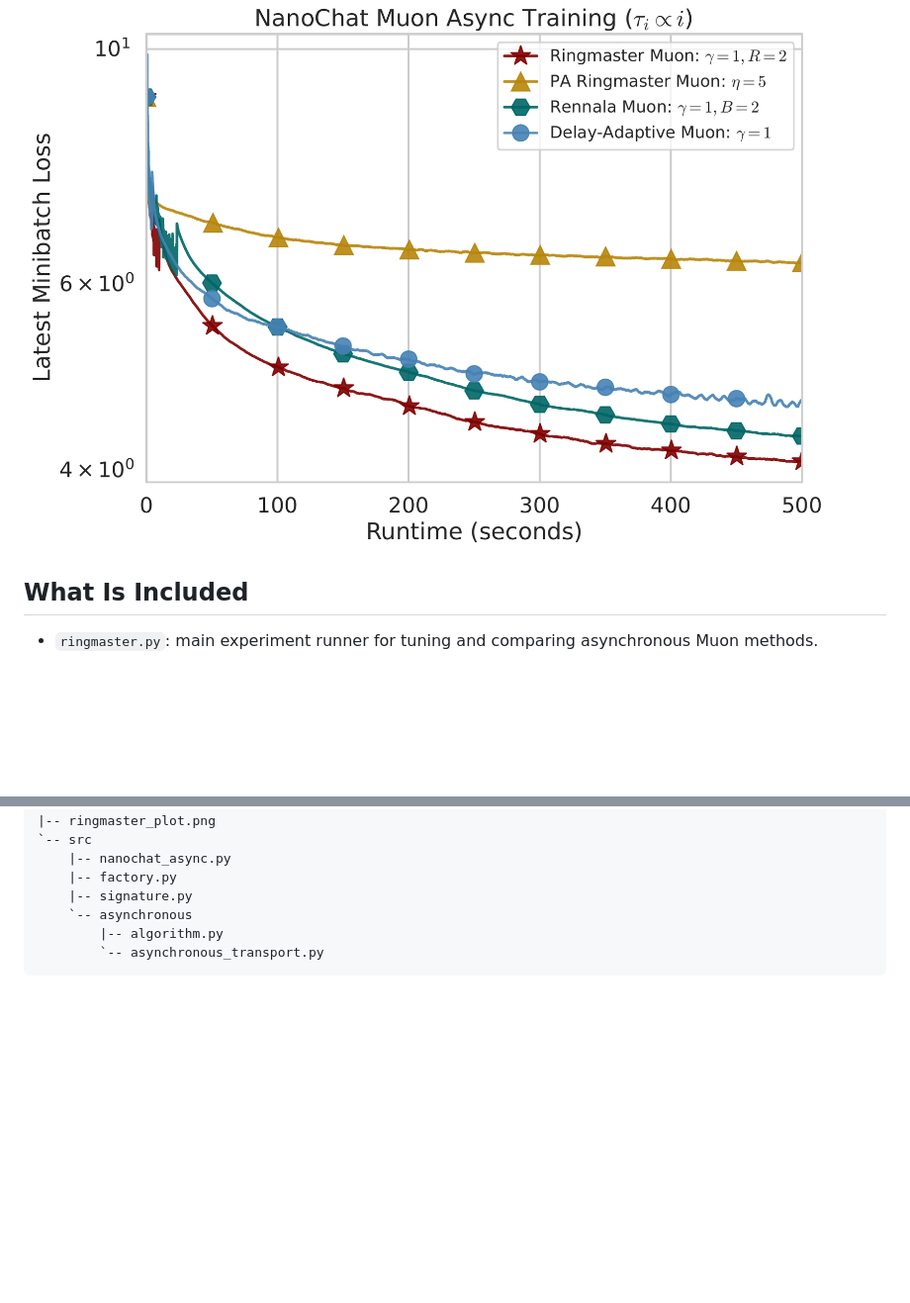
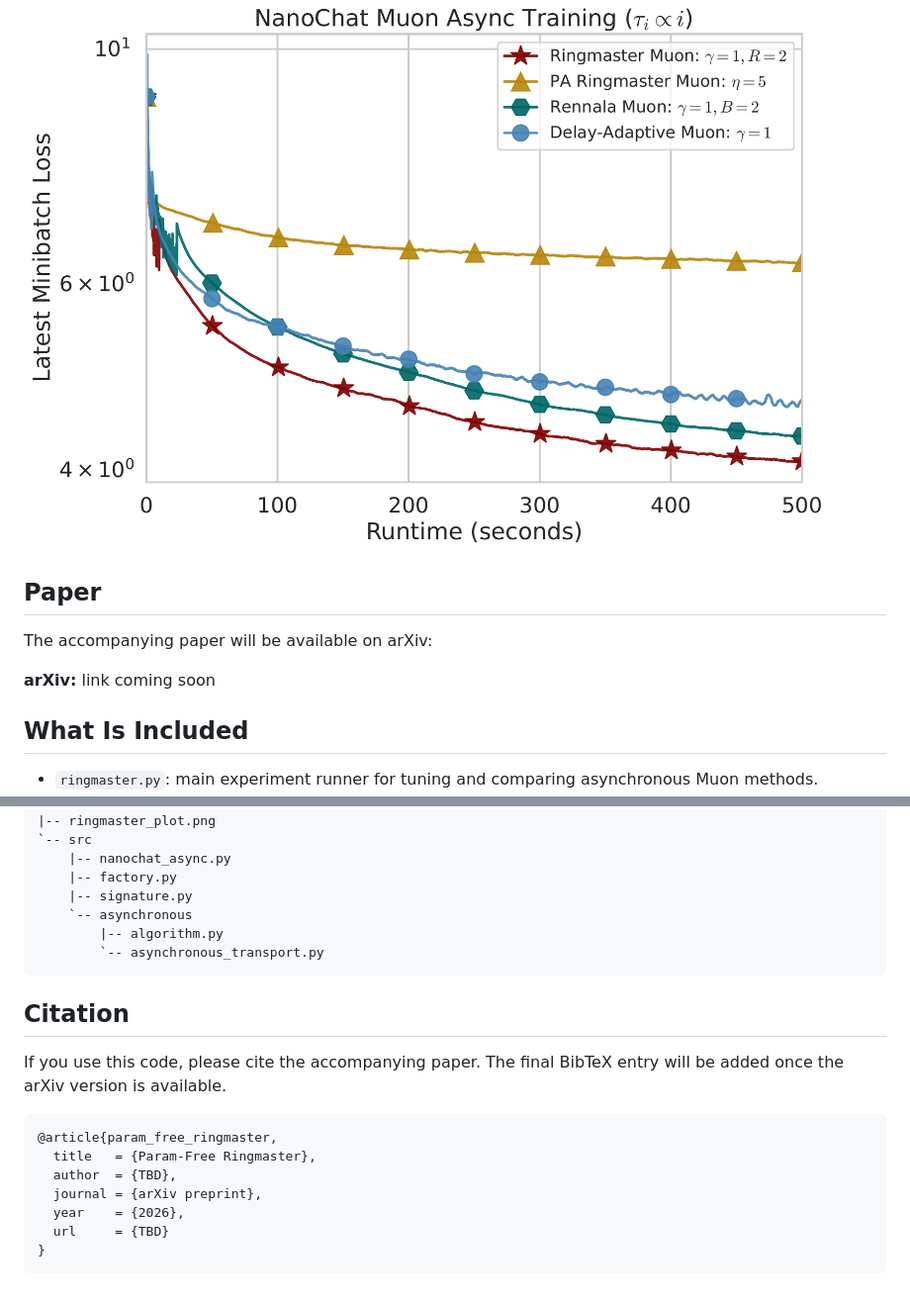
Before and after one commit to vectozavr/ringmaster-lmo, a Markdown page: README.md, 2 parts joined by grey strips. Shown at 99% size. GitHub-like rendering; blank space fills up the shorter version.

Commit message:
Add paper and citation placeholders

````diff
--- a/README.md
+++ b/README.md
@@ -5,6 +5,12 @@ Code for comparing Ringmaster-style asynchronous Muon optimization against other
 The experiment models heterogeneous worker delays, measures progress by wall-clock runtime, and tracks the latest minibatch loss during training. The main comparison below shows Ringmaster Muon reaching lower loss faster than the other tested asynchronous Muon variants under increasing worker delays.
 
 ![NanoChat Ringmaster comparison](ringmaster_plot.png)
+
+## Paper
+
+The accompanying paper will be available on arXiv:
+
+**arXiv:** link coming soon
 
 ## What Is Included
 
@@ -112,3 +118,17 @@ Generated plots, traces, and tuning outputs are ignored by Git by default. The R
         |-- algorithm.py
         `-- asynchronous_transport.py
 ```
+
+## Citation
+
+If you use this code, please cite the accompanying paper. The final BibTeX entry will be added once the arXiv version is available.
+
+```bibtex
+@article{param_free_ringmaster,
+  title   = {Param-Free Ringmaster},
+  author  = {TBD},
+  journal = {arXiv preprint},
+  year    = {2026},
+  url     = {TBD}
+}
+```
````
